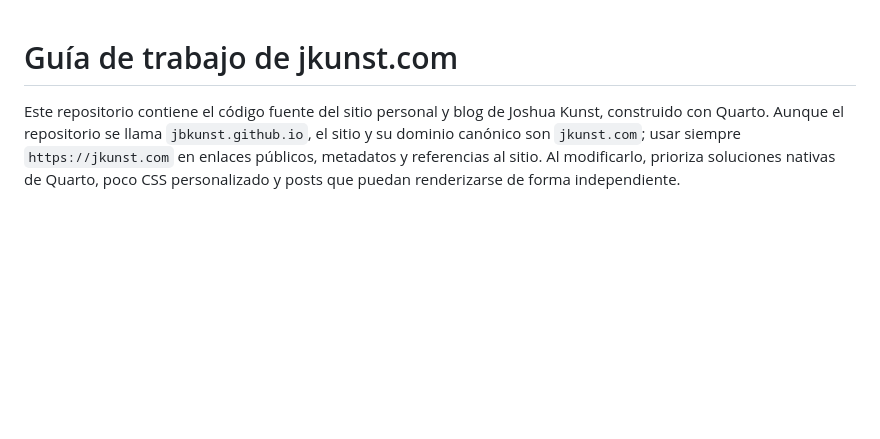
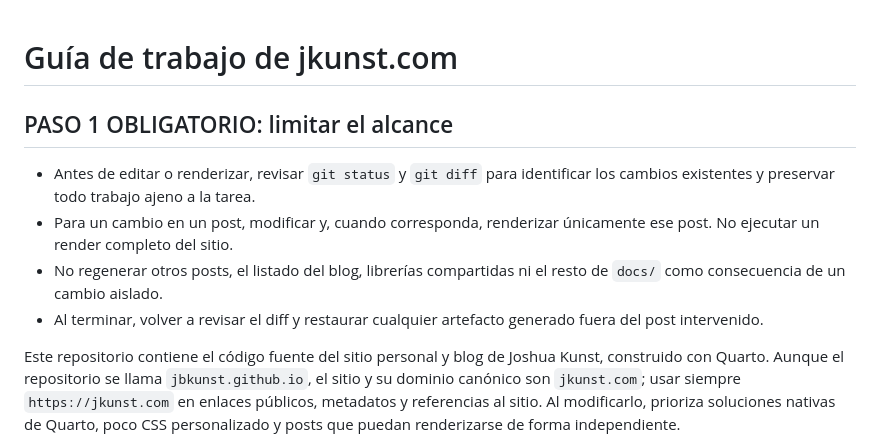
Before and after one commit to jbkunst/jbkunst.github.io, a Markdown page: AGENTS.md, the part around the change. Drawn GitHub-style; blank space fills up the shorter version.

Commit message:
docs(repo): require scoped post renders

```diff
--- a/AGENTS.md
+++ b/AGENTS.md
@@ -1,4 +1,11 @@
 # Guía de trabajo de jkunst.com
+
+## PASO 1 OBLIGATORIO: limitar el alcance
+
+- Antes de editar o renderizar, revisar `git status` y `git diff` para identificar los cambios existentes y preservar todo trabajo ajeno a la tarea.
+- Para un cambio en un post, modificar y, cuando corresponda, renderizar únicamente ese post. No ejecutar un render completo del sitio.
+- No regenerar otros posts, el listado del blog, librerías compartidas ni el resto de `docs/` como consecuencia de un cambio aislado.
+- Al terminar, volver a revisar el diff y restaurar cualquier artefacto generado fuera del post intervenido.
 
 Este repositorio contiene el código fuente del sitio personal y blog de Joshua Kunst, construido con Quarto. Aunque el repositorio se llama `jbkunst.github.io`, el sitio y su dominio canónico son `jkunst.com`; usar siempre `https://jkunst.com` en enlaces públicos, metadatos y referencias al sitio. Al modificarlo, prioriza soluciones nativas de Quarto, poco CSS personalizado y posts que puedan renderizarse de forma independiente.
 
```
